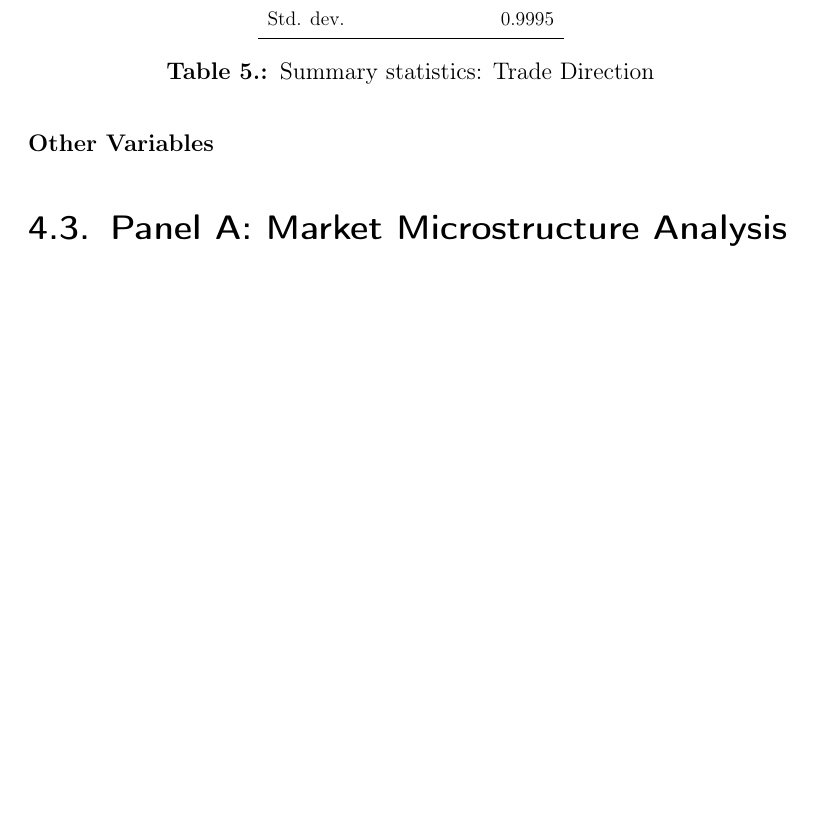
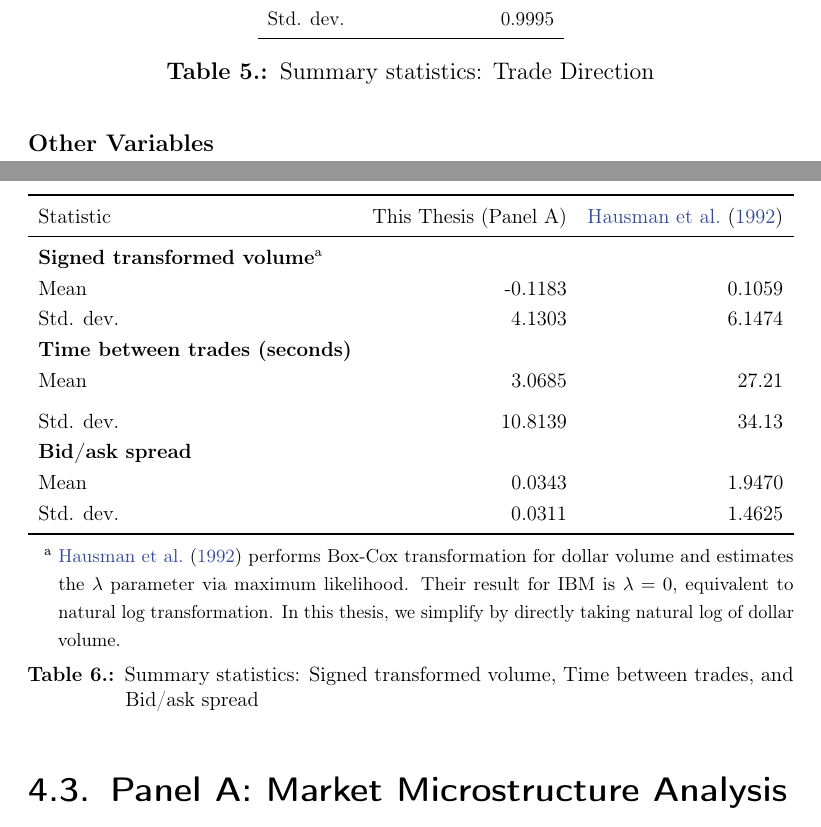
Before and after one commit to thuhtran/Master-thesis-Overleaf-backup, a LaTeX thesis (thesis_main.tex, which reads chapters/4-mainresults.tex, setup.tex): part of page 20 of 27 before the commit and two parts of pages 20 and 21 of 28 after it, the two joined at a grey line, cut so that both start at the same text, the shorter picture padded with empty space. Compiled offline with pdfLaTeX.

Commit message:
Updates from Overleaf

```diff
--- a/chapters/4-mainresults.tex
+++ b/chapters/4-mainresults.tex
@@ -114,6 +114,43 @@ Std. dev. & 0.9995\\
 {\noindent\bfseries Other Variables }
 
 
+\begin{table}[H]
+\centering
+\resizebox{1\textwidth}{!}{%
+\begin{threeparttable}
+\begin{tabular}{lrr}
+\toprule
+Statistic & This Thesis (Panel A) & \citet{hausman1992} \\
+\midrule
+\textbf{Signed transformed volume}\tnote{a}  & & \\
+Mean & -0.1183 & 0.1059 \\
+Std. dev. & 4.1303 & 6.1474 \\
+\textbf{Time between trades (seconds)} & & \\
+Mean & 3.0685 & 27.21 \\
+\addlinespace
+Std. dev. & 10.8139 & 34.13 \\
+\textbf{Bid/ask spread} & & \\
+Mean & 0.0343 & 1.9470 \\
+Std. dev. & 0.0311 & 1.4625 \\
+\bottomrule
+\end{tabular}
+\begin{tablenotes}
+    \small
+    \item[a] \citet{hausman1992} performs Box-Cox transformation for dollar volume and estimates the \(\lambda\) parameter via maximum likelihood. Their result for IBM is \(\lambda=0\), equivalent to natural log transformation. In this thesis, we simplify by directly taking natural log of dollar volume.
+  \end{tablenotes}
+\caption{Summary statistics: Signed transformed volume, Time between trades, and Bid/ask spread}
+\label{tab:table-6}
+\end{threeparttable}}
+\end{table}
+
+
+
+
+
+
+
+
+
 \section{Panel A: Market Microstructure Analysis}
 
 \section{Panel B: Forecasting Analysis}
--- a/setup.tex
+++ b/setup.tex
@@ -98,3 +98,5 @@
 \usepackage{algpseudocode}
 \usepackage{amsmath}
 \usepackage{amssymb}
+
+\usepackage{threeparttable}
```
